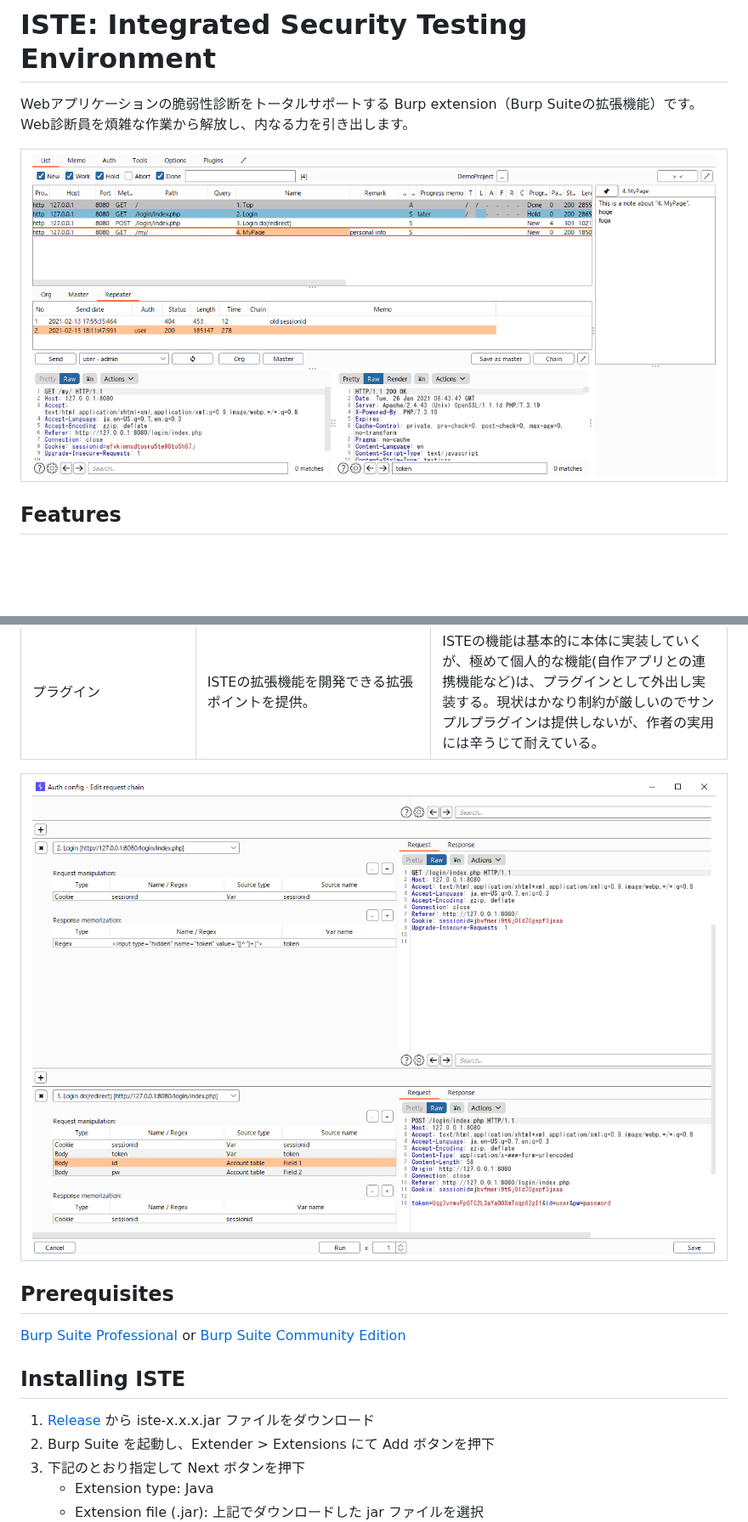
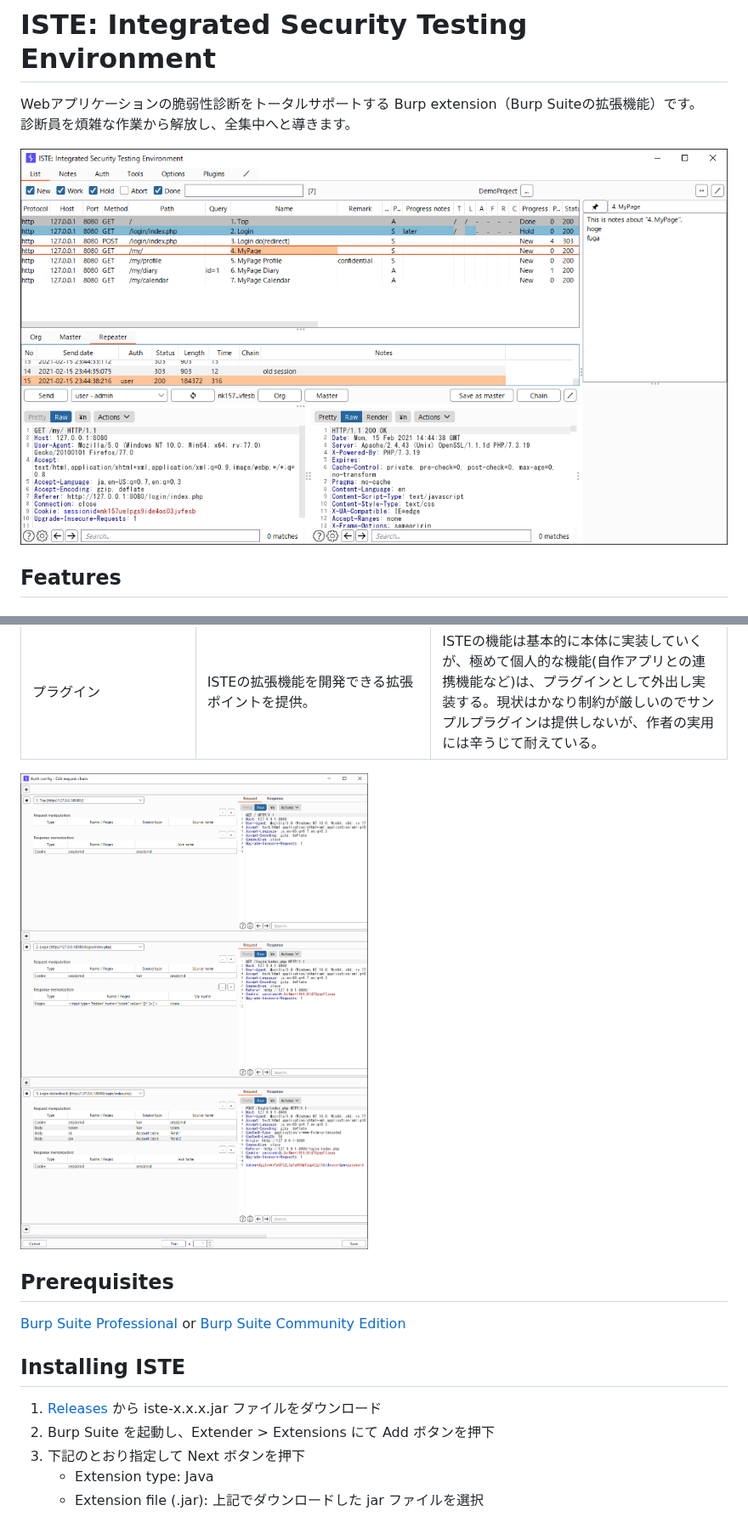
Before and after one commit to okuken/integrated-security-testing-environment, a Markdown page: README.md, 2 parts joined by grey strips. Shown at 85% size. GitHub-like rendering; pictures changed too: docs/images/auth_chain.png, docs/images/list.png; blank space fills up the shorter version.

```diff
--- a/README.md
+++ b/README.md
@@ -1,10 +1,9 @@
 # ISTE: Integrated Security Testing Environment
 
 Webアプリケーションの脆弱性診断をトータルサポートする Burp extension（Burp Suiteの拡張機能）です。
-Web診断員を煩雑な作業から解放し、内なる力を引き出します。
+診断員を煩雑な作業から解放し、全集中へと導きます。
 
-| ![ISTE > List](docs/images/list.png) |
-| :-: |
+![ISTE > List](docs/images/list.png)
 
 ## Features
 
@@ -37,8 +35,7 @@ Web診断員を煩雑な作業から解放し、内なる力を引き出しま
 | 診断メモのエクスポート | 簡易なMarkdown形式で診断メモをエクスポートする機能。 | 色々考慮できていないが、診断メモを他者に共有したい場合に最低限使える程度の機能ではある。また、診断メモの検索機能が未実装なので、エクスポート＆テキストエディタで検索等の使い方も。 |
 | プラグイン | ISTEの拡張機能を開発できる拡張ポイントを提供。 | ISTEの機能は基本的に本体に実装していくが、極めて個人的な機能(自作アプリとの連携機能など)は、プラグインとして外出し実装する。現状はかなり制約が厳しいのでサンプルプラグインは提供しないが、作者の実用には辛うじて耐えている。 |
 
-| ![ISTE > Auth > Edit chain](docs/images/auth_chain.png) |
-| :-: |
+![ISTE > Auth > Edit chain](docs/images/auth_chain.png)
 
 ## Prerequisites
 
@@ -46,7 +43,7 @@ Web診断員を煩雑な作業から解放し、内なる力を引き出しま
 
 ## Installing ISTE
 
-1. [Release](https://github.com/okuken/integrated-security-testing-environment/releases) から iste-x.x.x.jar ファイルをダウンロード
+1. [Releases](https://github.com/okuken/integrated-security-testing-environment/releases) から iste-x.x.x.jar ファイルをダウンロード
 1. Burp Suite を起動し、Extender > Extensions にて Add ボタンを押下
 1. 下記のとおり指定して Next ボタンを押下
    * Extension type: Java
```
Also changed, not shown: other parts of README.md (+9 -8 lines), docs/images/auth.png, 4 other files.
